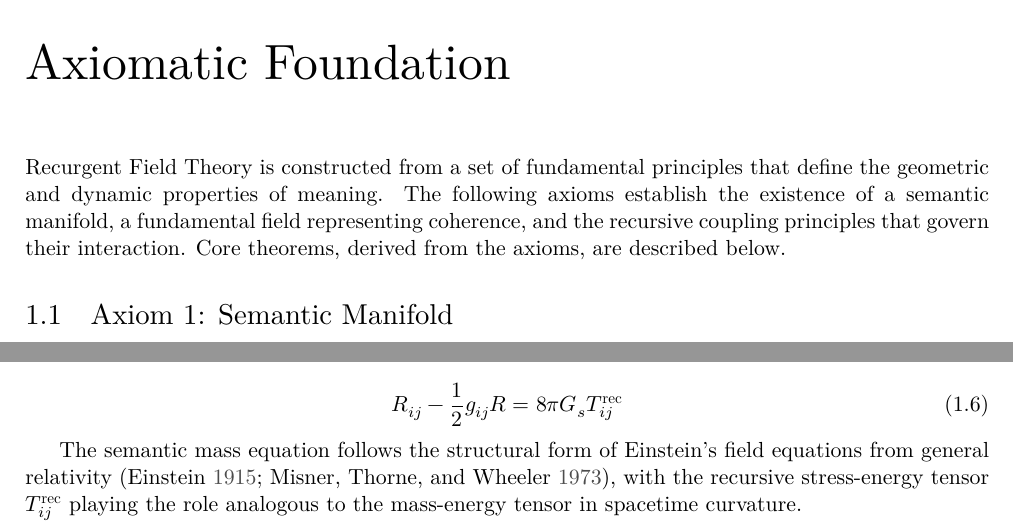
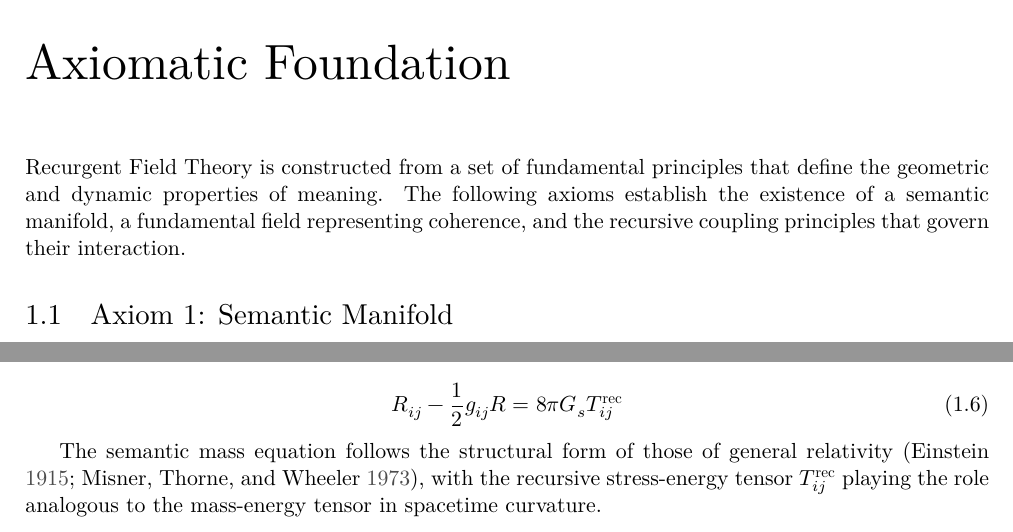
Before and after one commit to someobserver/recurgent-field-theory, a LaTeX thesis (manuscript/recurgent_field_theory.tex, which reads manuscript/chapters/ch_01_axiomatic_foundation.tex): two parts of page 8 of 87, joined at a grey line, cut so that both start at the same text. Compiled offline with XeLaTeX.

Commit message:
removed redundancy

```diff
--- a/manuscript/chapters/ch_01_axiomatic_foundation.tex
+++ b/manuscript/chapters/ch_01_axiomatic_foundation.tex
@@ -1,6 +1,6 @@
 \chapter{Axiomatic Foundation}
 
-Recurgent Field Theory is constructed from a set of fundamental principles that define the geometric and dynamic properties of meaning. The following axioms establish the existence of a semantic manifold, a fundamental field representing coherence, and the recursive coupling principles that govern their interaction. Core theorems, derived from the axioms, are described below.
+Recurgent Field Theory is constructed from a set of fundamental principles that define the geometric and dynamic properties of meaning. The following axioms establish the existence of a semantic manifold, a fundamental field representing coherence, and the recursive coupling principles that govern their interaction.
 
 \section{Axiom 1: Semantic Manifold}
 
@@ -42,7 +42,7 @@ Semantic mass \(M(p,t)\) curves the manifold geometry according to:
 R_{ij} - \frac{1}{2}g_{ij}R = 8\pi G_s T^{\text{rec}}_{ij}
 \end{equation}
 
-The semantic mass equation follows the structural form of Einstein's field equations from general relativity \autocite{Einstein1915, MisnerThorneWheeler1973}, with the recursive stress-energy tensor \(T^{\text{rec}}_{ij}\) playing the role analogous to the mass-energy tensor in spacetime curvature.
+The semantic mass equation follows the structural form of those of general relativity \autocite{Einstein1915, MisnerThorneWheeler1973}, with the recursive stress-energy tensor \(T^{\text{rec}}_{ij}\) playing the role analogous to the mass-energy tensor in spacetime curvature.
 
 where
 
```
